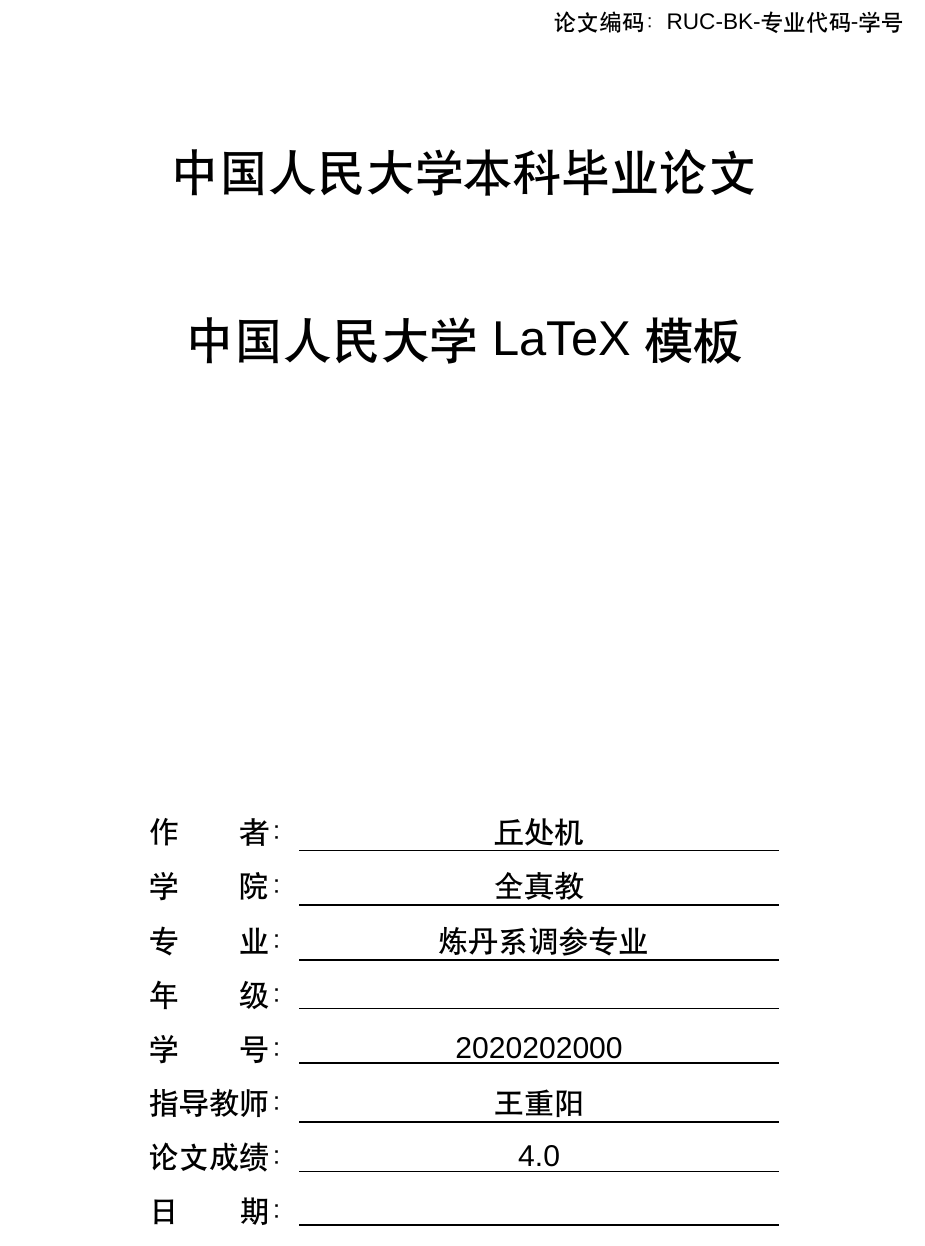
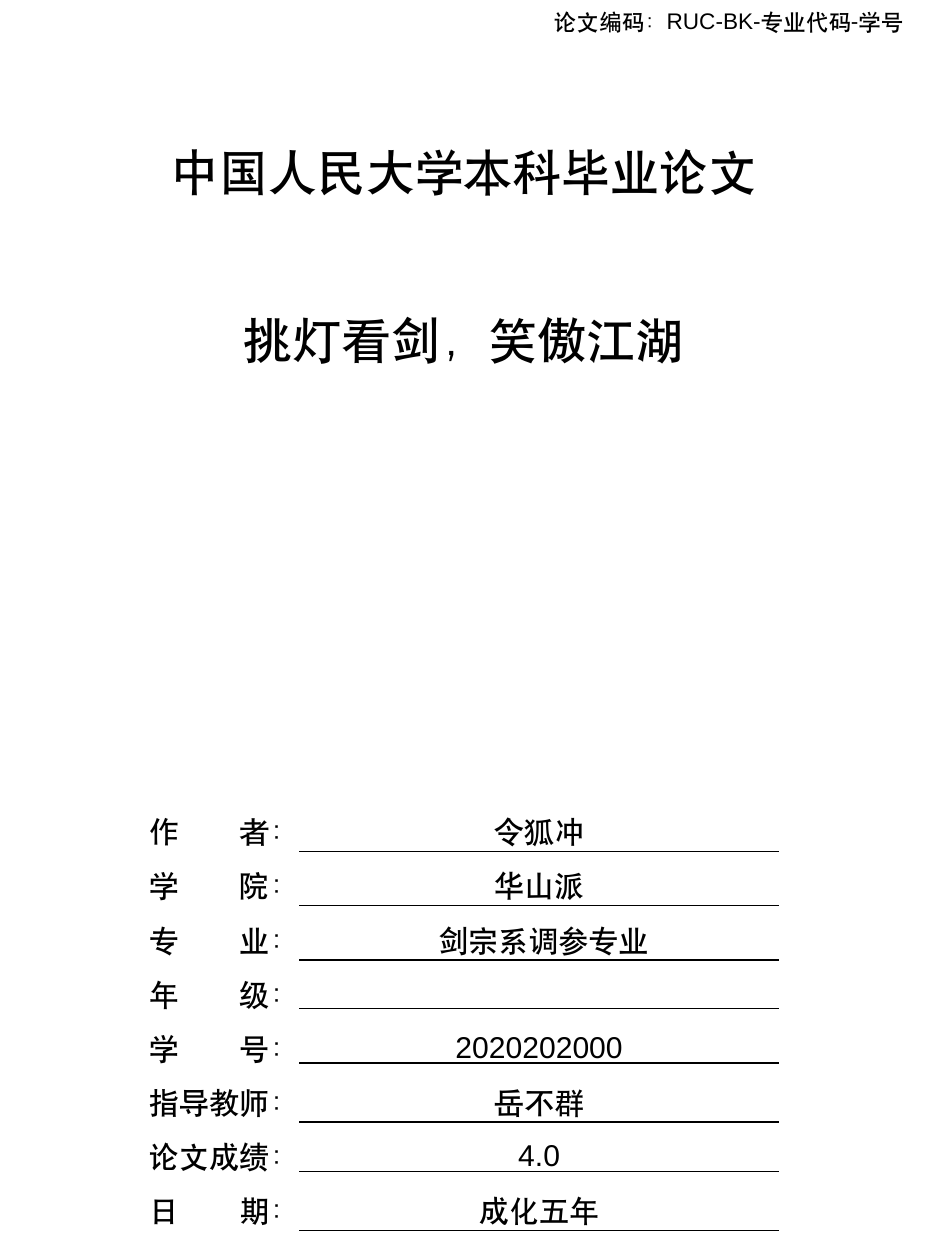
Before and after one commit to ZebinWang/ructhesis, a LaTeX thesis (main.tex): part of page 1 of 17, cut so that both start at the same text. Compiled offline with XeLaTeX; a missing font is replaced by an installed copy or a similar font.

Commit message:
今天毕业了

```diff
--- a/main.tex
+++ b/main.tex
@@ -25,13 +25,13 @@
 %\sign{博士学位论文}
 
 % 以下信息本科研究生都需要补全
-\title{中国人民大学LaTeX模板} %论文题名，论文的正标题
-\author{丘处机} %论文作者姓名
-\school{全真教} %论文作者所在学院的全称
-\field{\ 炼丹系调参专业} %论文作者所学专业的全称；相关专业名称过长的请在文字前添加命令\ziju{-0.15}
+\title{挑灯看剑，笑傲江湖} %论文题名，论文的正标题
+\author{令狐冲} %论文作者姓名
+\school{华山派} %论文作者所在学院的全称
+\field{\ 剑宗系调参专业} %论文作者所学专业的全称；相关专业名称过长的请在文字前添加命令\ziju{-0.15}
 \studentid{2020202000} %论文作者的学号
-\advisor{王重阳} %指导老师的亲笔签名
-\date{} %论文小组评阅或答辩日期
+\advisor{岳不群} %指导老师的亲笔签名
+\date{成化五年} %论文小组评阅或答辩日期
 
 
 % 以下本科填写
```
Also changed, not shown: README.md, main.pdf (added), main.tex (1 more changed lines).
